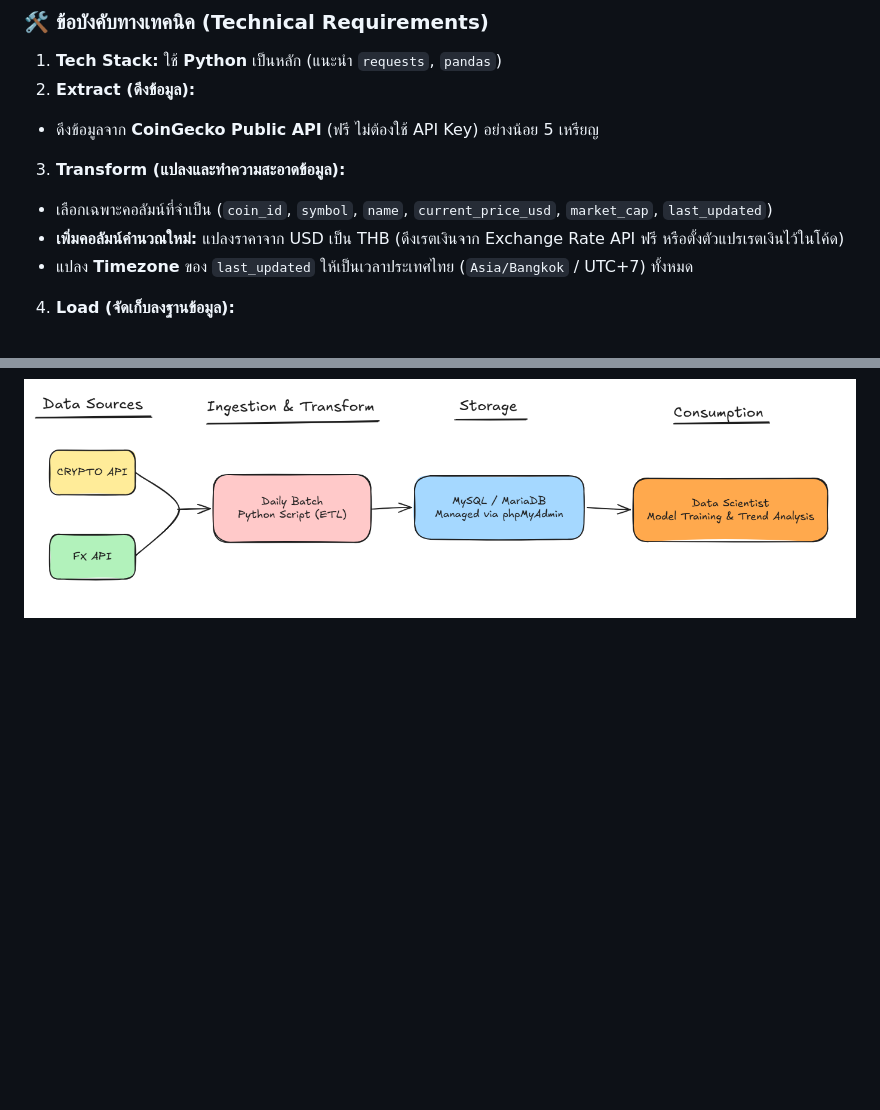
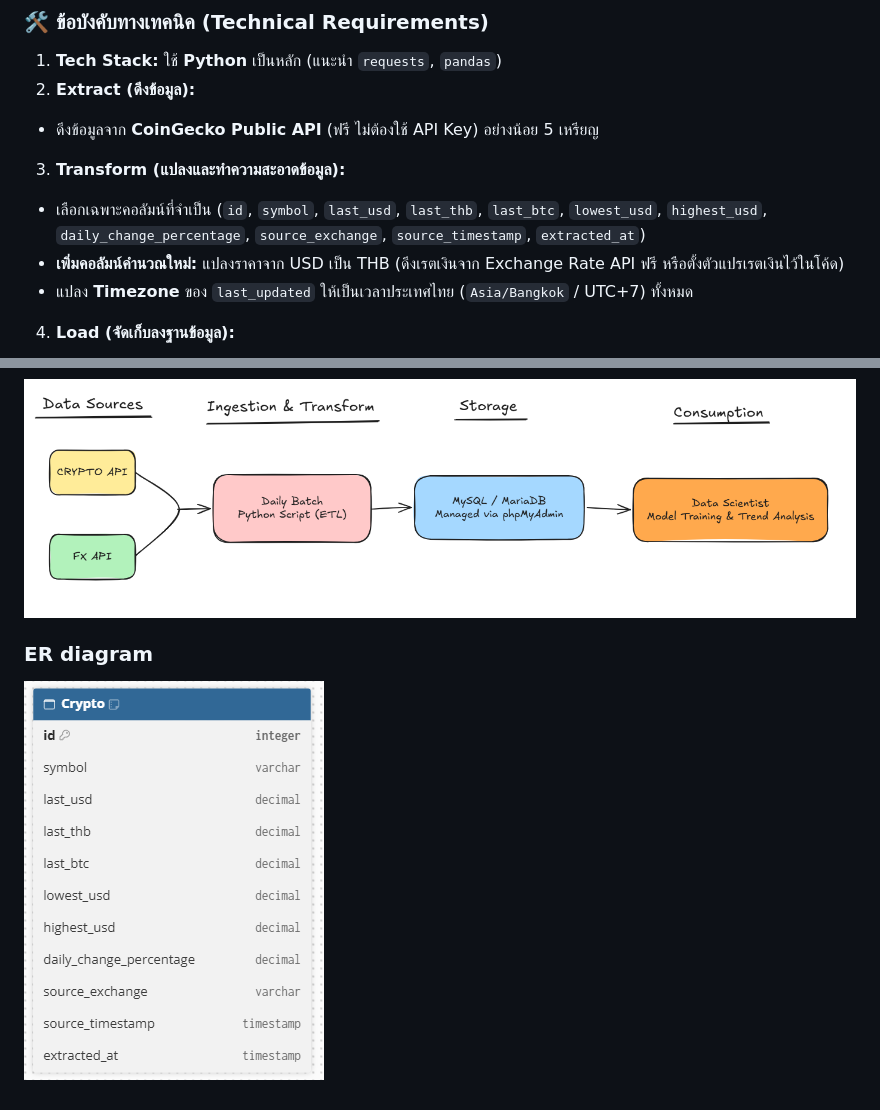
Before and after one commit to thanathorncheente2004/PROJECT-BRIEF--01-Automated-Crypto---Currency-ETL-Pipeline, a Markdown page: README.md, 2 parts joined by grey strips. GitHub-like rendering; pictures changed too: img/ERD.png (added); blank space fills up the shorter version.

```diff
--- a/README.md
+++ b/README.md
@@ -15,7 +15,7 @@
 2. **Extract (ดึงข้อมูล):**
   - ดึงข้อมูลจาก **CoinGecko Public API** (ฟรี ไม่ต้องใช้ API Key) อย่างน้อย 5 เหรียญ
 3. **Transform (แปลงและทำความสะอาดข้อมูล):**
-  - เลือกเฉพาะคอลัมน์ที่จำเป็น (`coin_id`, `symbol`, `name`, `current_price_usd`, `market_cap`, `last_updated`)
+  - เลือกเฉพาะคอลัมน์ที่จำเป็น (`id`, `symbol`, `last_usd`, `last_thb`, `last_btc`, `lowest_usd`, `highest_usd`, `daily_change_percentage`, `source_exchange`, `source_timestamp`, `extracted_at`)
   - **เพิ่มคอลัมน์คำนวณใหม่:** แปลงราคาจาก USD เป็น THB (ดึงเรตเงินจาก Exchange Rate API ฟรี หรือตั้งตัวแปรเรตเงินไว้ในโค้ด)
   - แปลง **Timezone** ของ `last_updated` ให้เป็นเวลาประเทศไทย (`Asia/Bangkok` / UTC+7) ทั้งหมด
 4. **Load (จัดเก็บลงฐานข้อมูล):**
@@ -37,3 +37,6 @@
 
 ### Data Pipeline diagram
 ![Data Pipeline diagram](./img/Data%20Pipeline%20diagram.png)
+
+### ER diagram
+![Data Pipeline diagram](./img/ERD.png)
```
Also changed, not shown: 7 other files.
